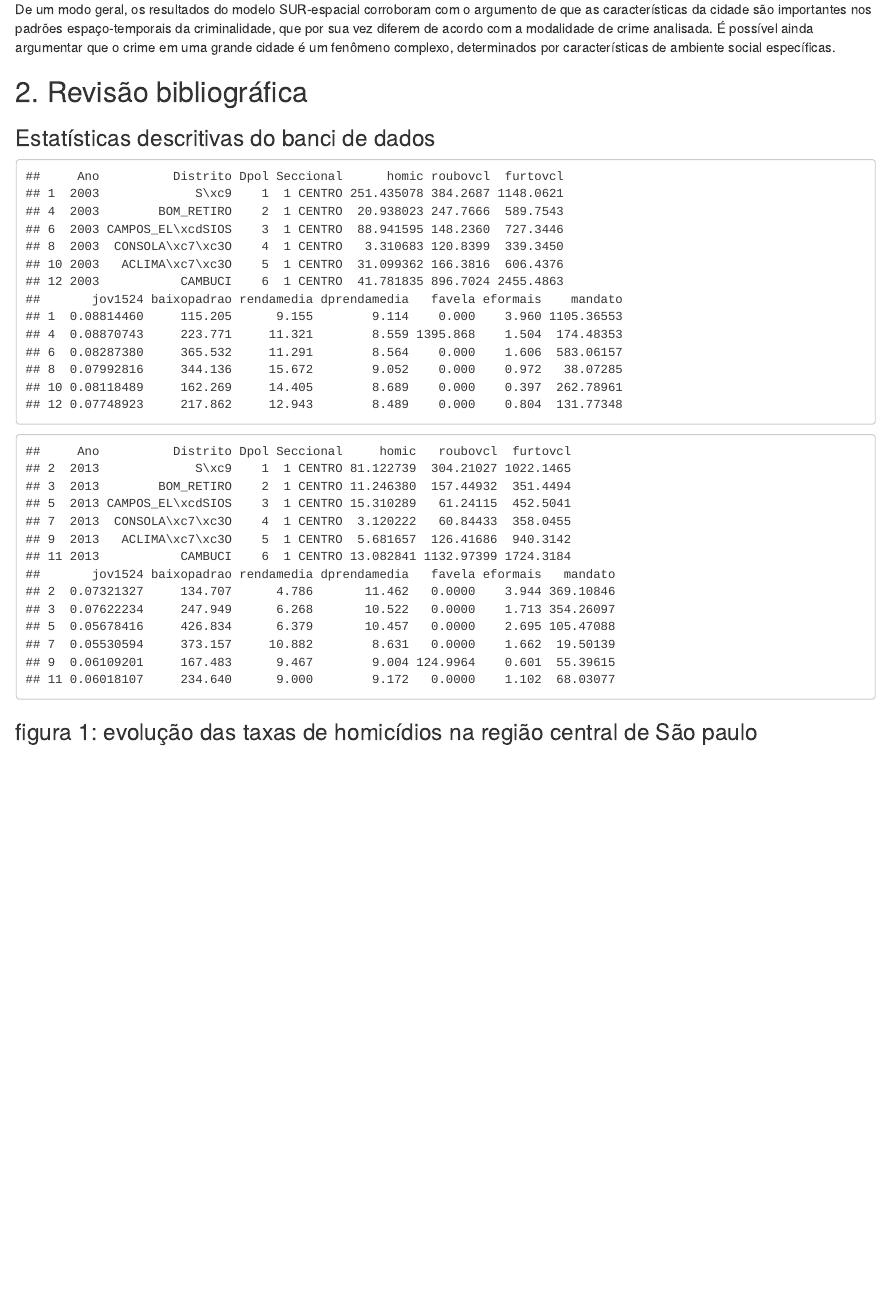
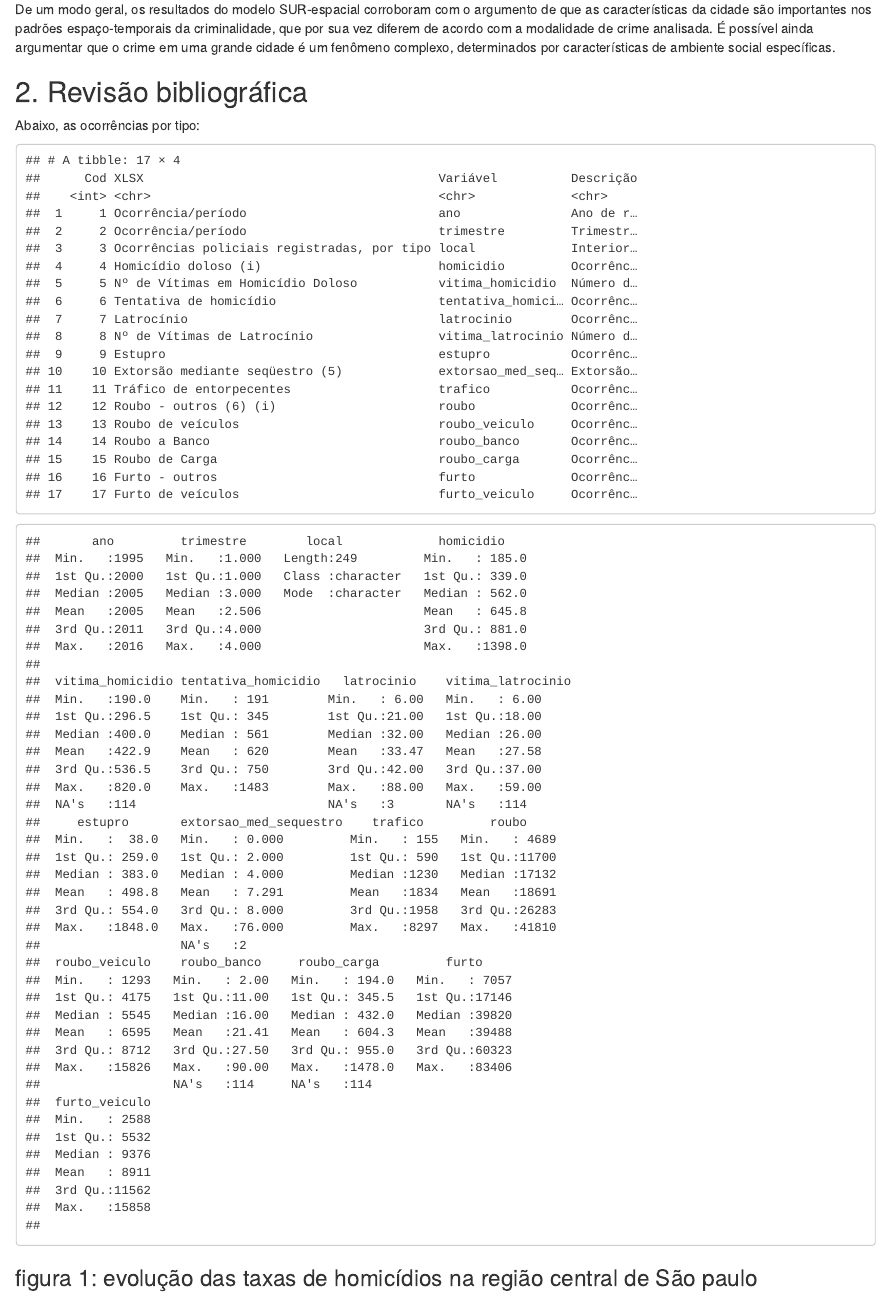
Before and after one commit to rdurl0/Dissertacao-de-Mestrado, an R Markdown document (texto.Rmd): the page in a window 1100 px wide, from 740 px down. Rendered offline with R 4.5, knitr and Pandoc, with nearby package versions; some code elsewhere in the file could not run offline.

Commit message:
revisão bibliográfica

````diff
--- a/texto.Rmd
+++ b/texto.Rmd
@@ -25,18 +25,13 @@ De um modo geral, os resultados do modelo SUR-espacial corroboram com o argument
 
 ## 2. Revisão bibliográfica
 
-
-
-### Estatísticas descritivas do banci de dados
+Abaixo, as ocorrências por tipo:
 
 ```{r echo=FALSE}
-dados <- read.table("SUR SUR-lag SUR-error/dados.txt", h=T)
-# data.frames
-dados2013 <- subset(dados, Ano>2003)
-dados2003 <- subset(dados, Ano<2013)
-# summary
-head(dados2003)
-head(dados2013)
+ocorrencias_por_tipo <- readr::read_rds("SUR SUR-lag SUR-error/serie_trimestral_ocorrencias_por_tipo.rds")
+descricao_ocorrencia_por_tipo <- readr::read_rds("SUR SUR-lag SUR-error/serie_trimestral_descricao_ocorrencias_por_tipo.rds")
+descricao_ocorrencia_por_tipo
+summary(ocorrencias_por_tipo)
 ```
 
 ### figura 1: evolução das taxas de homicídios na região central de São paulo
````
Also changed, not shown: texto.html.
